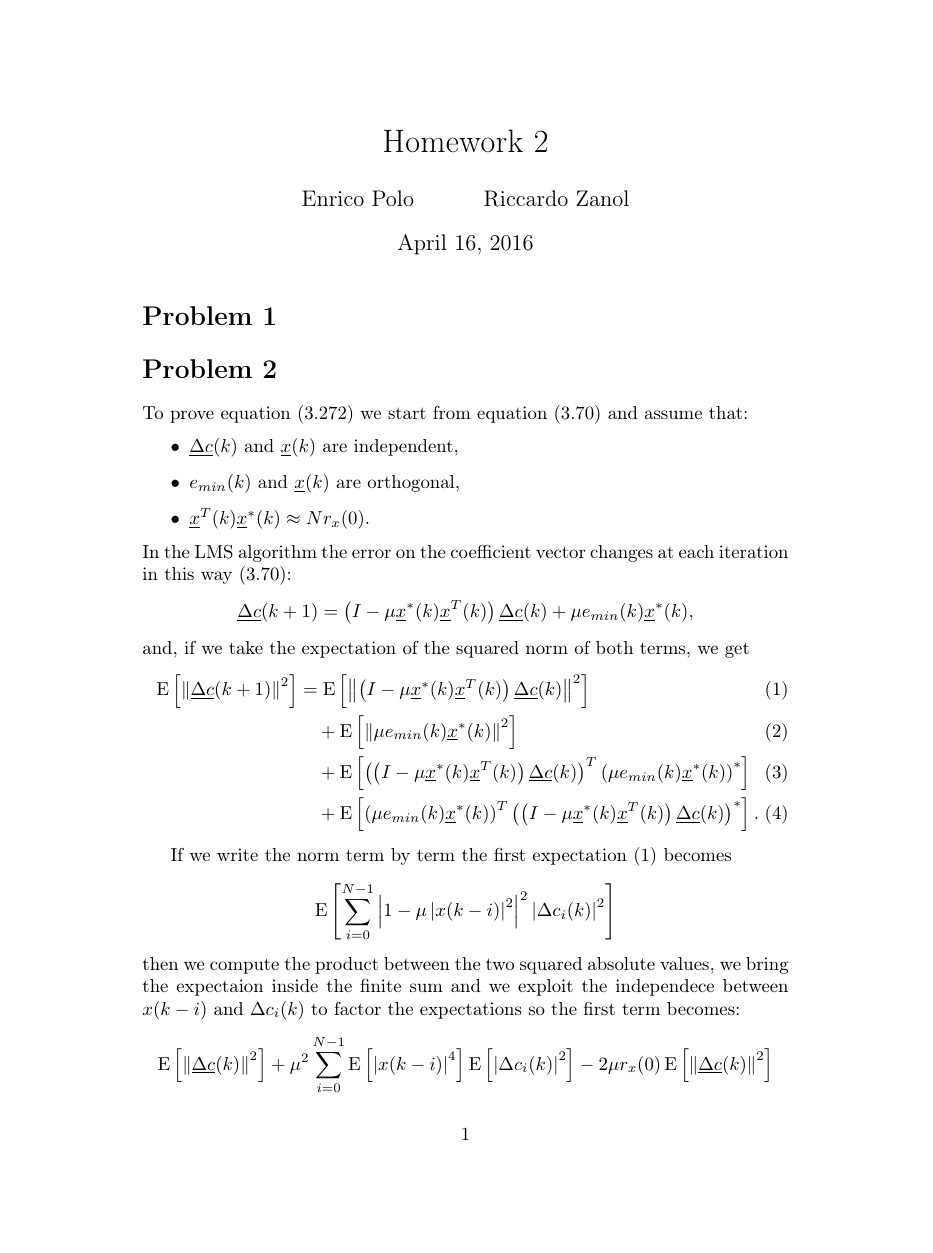
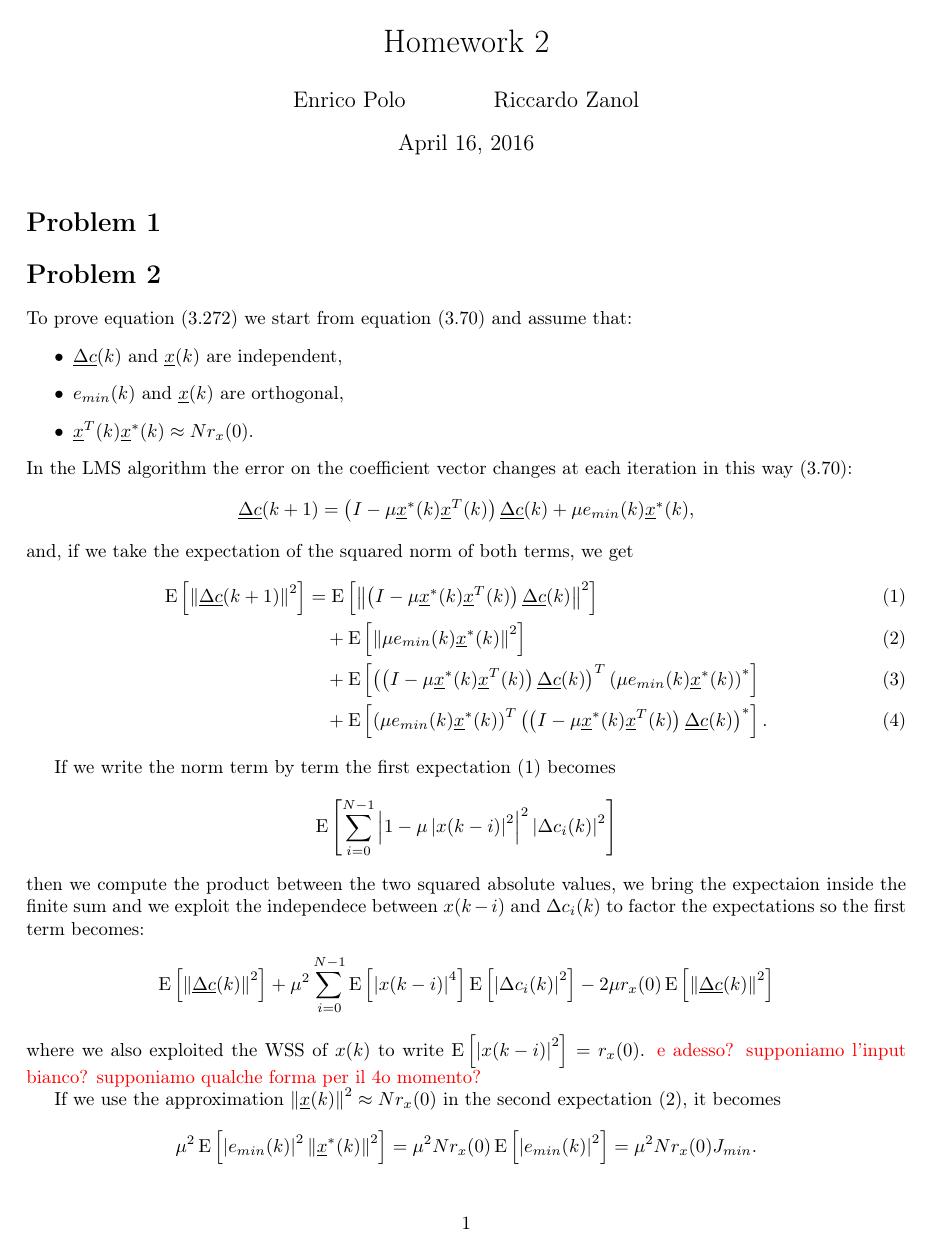
Before and after one commit to polzan/hw2, a LaTeX problem sheet (hw2.tex): page 1 of 2. Compiled offline with pdfLaTeX.

Commit message:
Enlarge the page

```diff
--- a/hw2.tex
+++ b/hw2.tex
@@ -3,6 +3,7 @@
 \usepackage[utf8]{inputenc}
 \usepackage[english]{babel}
 
+\usepackage[margin=2.54cm]{geometry}
 \usepackage{amsmath}
 \usepackage{siunitx}
 \usepackage{listings}
```
Also changed, not shown: hw2_code.tex (+1 -0 lines).
